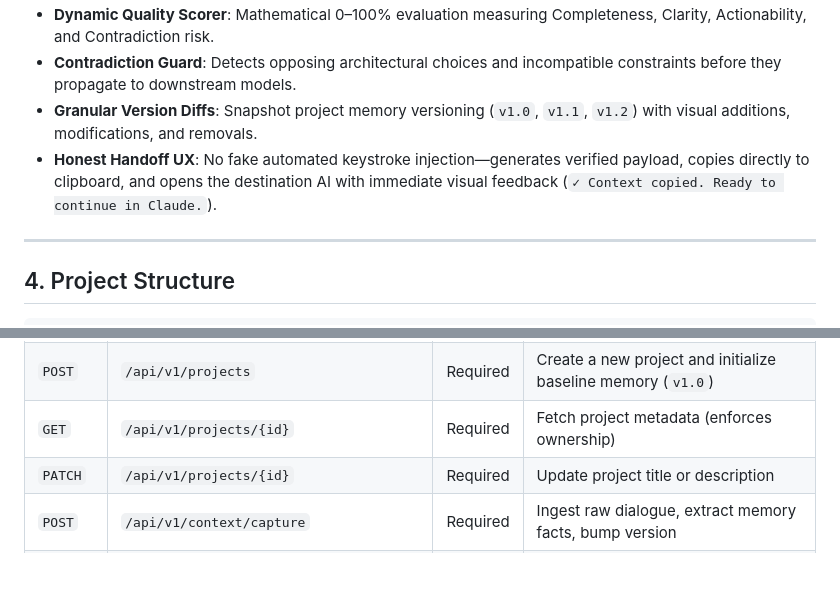
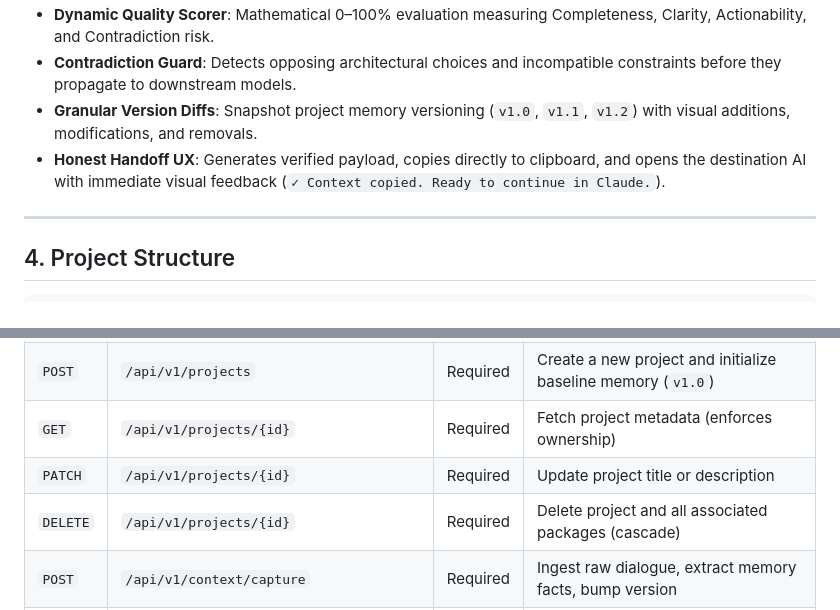
Before and after one commit to Anxhu03/Continuo, a Markdown page: README.md, 2 parts joined by grey strips. GitHub-like rendering; blank space fills up the shorter version.

```diff
--- a/README.md
+++ b/README.md
@@ -106,7 +106,7 @@ Continuo maintains a strict separation of concerns, ensuring provider neutrality
 - **Dynamic Quality Scorer**: Mathematical 0–100% evaluation measuring Completeness, Clarity, Actionability, and Contradiction risk.
 - **Contradiction Guard**: Detects opposing architectural choices and incompatible constraints before they propagate to downstream models.
 - **Granular Version Diffs**: Snapshot project memory versioning (`v1.0`, `v1.1`, `v1.2`) with visual additions, modifications, and removals.
-- **Honest Handoff UX**: No fake automated keystroke injection—generates verified payload, copies directly to clipboard, and opens the destination AI with immediate visual feedback (`✓ Context copied. Ready to continue in Claude.`).
+- **Honest Handoff UX**: Generates verified payload, copies directly to clipboard, and opens the destination AI with immediate visual feedback (`✓ Context copied. Ready to continue in Claude.`).
 
 ---
 
@@ -285,6 +301,7 @@ All protected routes require an `Authorization: Bearer <token>` header.
 | `POST` | `/api/v1/projects` | Required | Create a new project and initialize baseline memory (`v1.0`) |
 | `GET` | `/api/v1/projects/{id}` | Required | Fetch project metadata (enforces ownership) |
 | `PATCH` | `/api/v1/projects/{id}` | Required | Update project title or description |
+| `DELETE`| `/api/v1/projects/{id}` | Required | Delete project and all associated packages (cascade) |
 | `POST` | `/api/v1/context/capture` | Required | Ingest raw dialogue, extract memory facts, bump version |
 | `POST` | `/api/v1/context/analyze` | Public | Stateless context extraction and quality preview |
 | `GET` | `/api/v1/context/projects/{id}/context` | Required | Retrieve active or versioned project context |
```
Also changed, not shown: other parts of README.md (+66 -50 lines).
